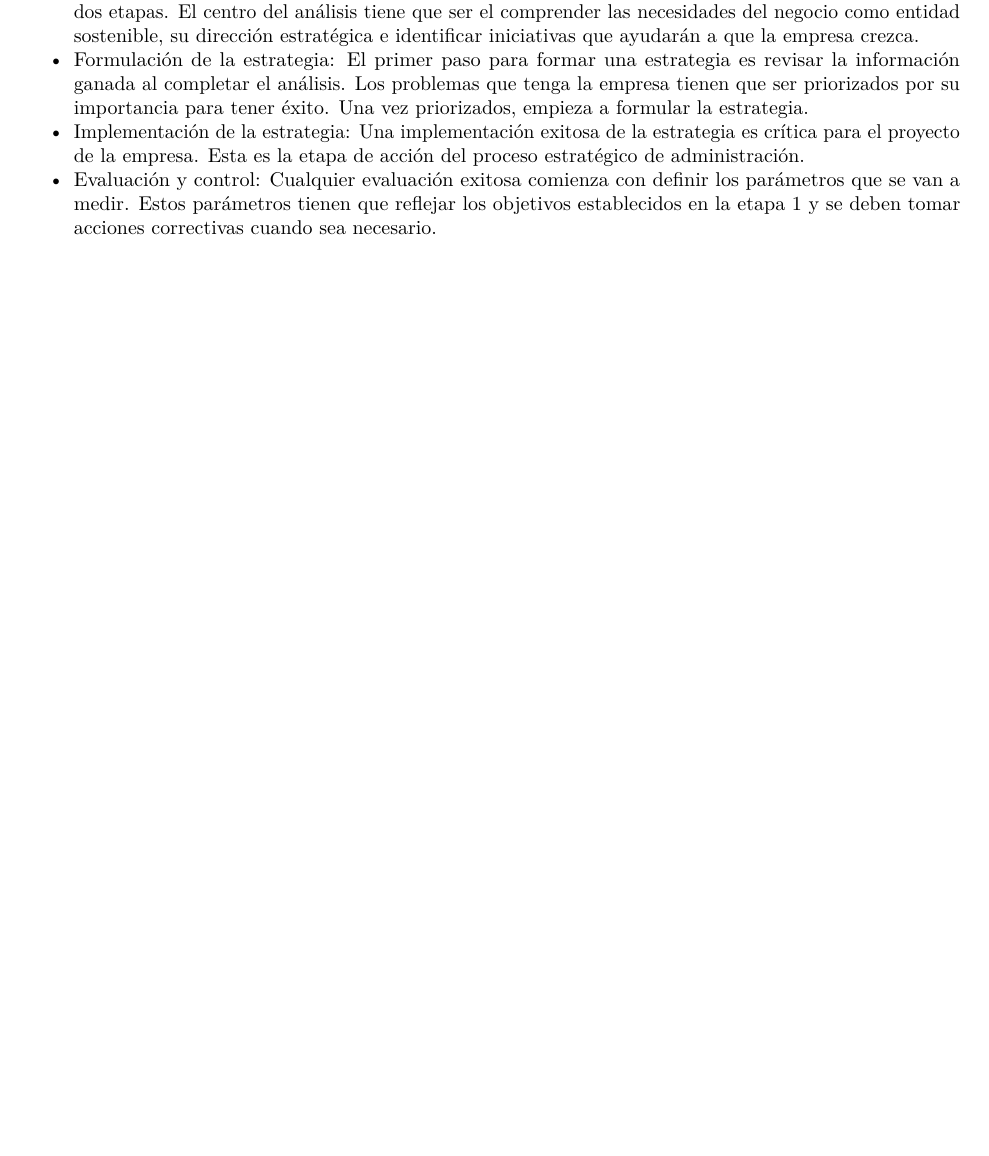
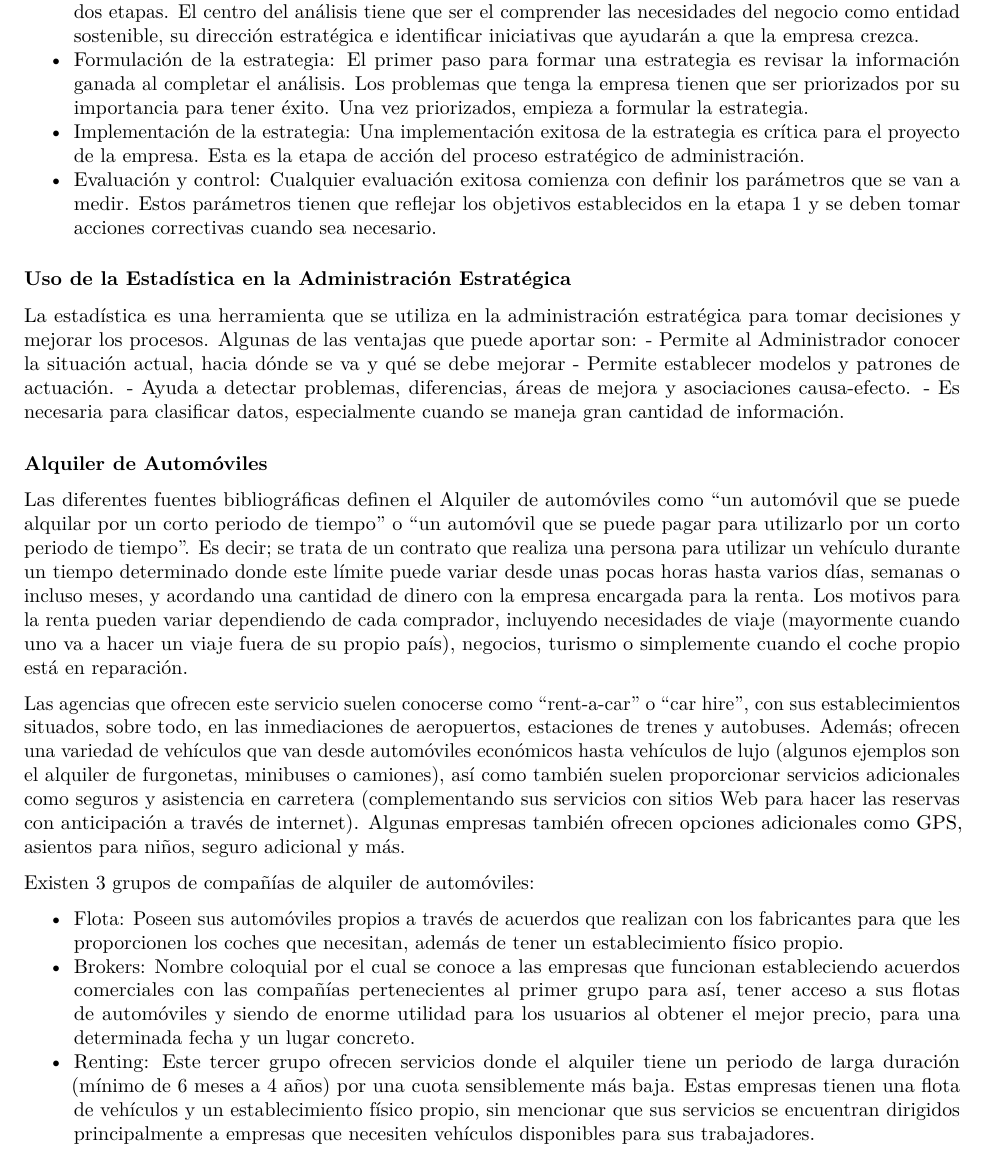
Before and after one commit to Nathalia314/RentalCar, an R Markdown document (Análisis_Aeropuerto.Rmd): part of page 4 of 12, cut so that both start at the same text, the shorter picture padded with empty space. The pictures show the output file Análisis_Aeropuerto.pdf that the author committed with the source.

Commit message:
Finalización de los conceptos relacionados a la Administración Estratégica, explicando la relación de la Estadística con la misma. Junto con la Anexación del concepto sobre "Alquiler de Automóviles" y los 3 grupos diferentes de compañía.

```diff
--- a/Análisis_Aeropuerto.Rmd
+++ b/Análisis_Aeropuerto.Rmd
@@ -82,6 +82,27 @@ Según Idalberto Chiavenato (1994), La administración estratégica está Orient
 -   Formulación de la estrategia: El primer paso para formar una estrategia es revisar la información ganada al completar el análisis. Los problemas que tenga la empresa tienen que ser priorizados por su importancia para tener éxito. Una vez priorizados, empieza a formular la estrategia.
 -   Implementación de la estrategia: Una implementación exitosa de la estrategia es crítica para el proyecto de la empresa. Esta es la etapa de acción del proceso estratégico de administración.
 -   Evaluación y control: Cualquier evaluación exitosa comienza con definir los parámetros que se van a medir. Estos parámetros tienen que reflejar los objetivos establecidos en la etapa 1 y se deben tomar acciones correctivas cuando sea necesario.
+
+### Uso de la Estadística en la Administración Estratégica
+
+La estadística es una herramienta que se utiliza en la administración estratégica para tomar decisiones y mejorar los procesos. Algunas de las ventajas que puede aportar son:
+-   Permite al Administrador conocer la situación actual, hacia dónde se va y qué se debe mejorar
+-   Permite establecer modelos y patrones de actuación.
+-   Ayuda a detectar problemas, diferencias, áreas de mejora y asociaciones causa-efecto.
+-   Es necesaria para clasificar datos, especialmente cuando se maneja gran cantidad de información.
+
+### Alquiler de Automóviles
+
+Las diferentes fuentes bibliográficas definen el Alquiler de automóviles como “un automóvil que se puede alquilar por un corto periodo de tiempo” o “un automóvil que se puede pagar para utilizarlo por un corto periodo de tiempo”. Es decir; se trata de un contrato que realiza una persona para utilizar un vehículo durante un tiempo determinado donde este límite puede variar desde unas pocas horas hasta varios días, semanas o incluso meses, y acordando una cantidad de dinero con la empresa encargada para la renta. Los motivos para la renta pueden variar dependiendo de cada comprador, incluyendo necesidades de viaje (mayormente cuando uno va a hacer un viaje fuera de su propio país), negocios, turismo o simplemente cuando el coche propio está en reparación.
+
+Las agencias que ofrecen este servicio suelen conocerse como “rent-a-car” o “car hire”, con sus establecimientos situados, sobre todo, en las inmediaciones de aeropuertos, estaciones de trenes y autobuses. Además; ofrecen una variedad de vehículos que van desde automóviles económicos hasta vehículos de lujo (algunos ejemplos son el alquiler de furgonetas, minibuses o camiones), así como también suelen proporcionar servicios adicionales como seguros y asistencia en carretera (complementando sus servicios con sitios Web para hacer las reservas con anticipación a través de internet). Algunas empresas también ofrecen opciones adicionales como GPS, asientos para niños, seguro adicional y más.
+
+Existen 3 grupos de compañías de alquiler de automóviles:
+
+-   Flota: Poseen sus automóviles propios a través de acuerdos que realizan con los fabricantes para que les proporcionen los coches que necesitan, además de tener un establecimiento físico propio.
+-   Brokers: Nombre coloquial por el cual se conoce a las empresas que funcionan estableciendo acuerdos comerciales con las compañías pertenecientes al primer grupo para así, tener acceso a sus flotas de automóviles y siendo de enorme utilidad para los usuarios al obtener el mejor precio, para una determinada fecha y un lugar concreto.
+-   Renting: Este tercer grupo ofrecen servicios donde el alquiler tiene un periodo de larga duración (mínimo de 6 meses a 4 años) por una cuota sensiblemente más baja. Estas empresas tienen una flota de vehículos y un establecimiento físico propio, sin mencionar que sus servicios se encuentran dirigidos principalmente a empresas que necesiten vehículos disponibles para sus trabajadores.
+
 
 \pagebreak
 
```
Also changed, not shown: Análisis_Aeropuerto.pdf.
